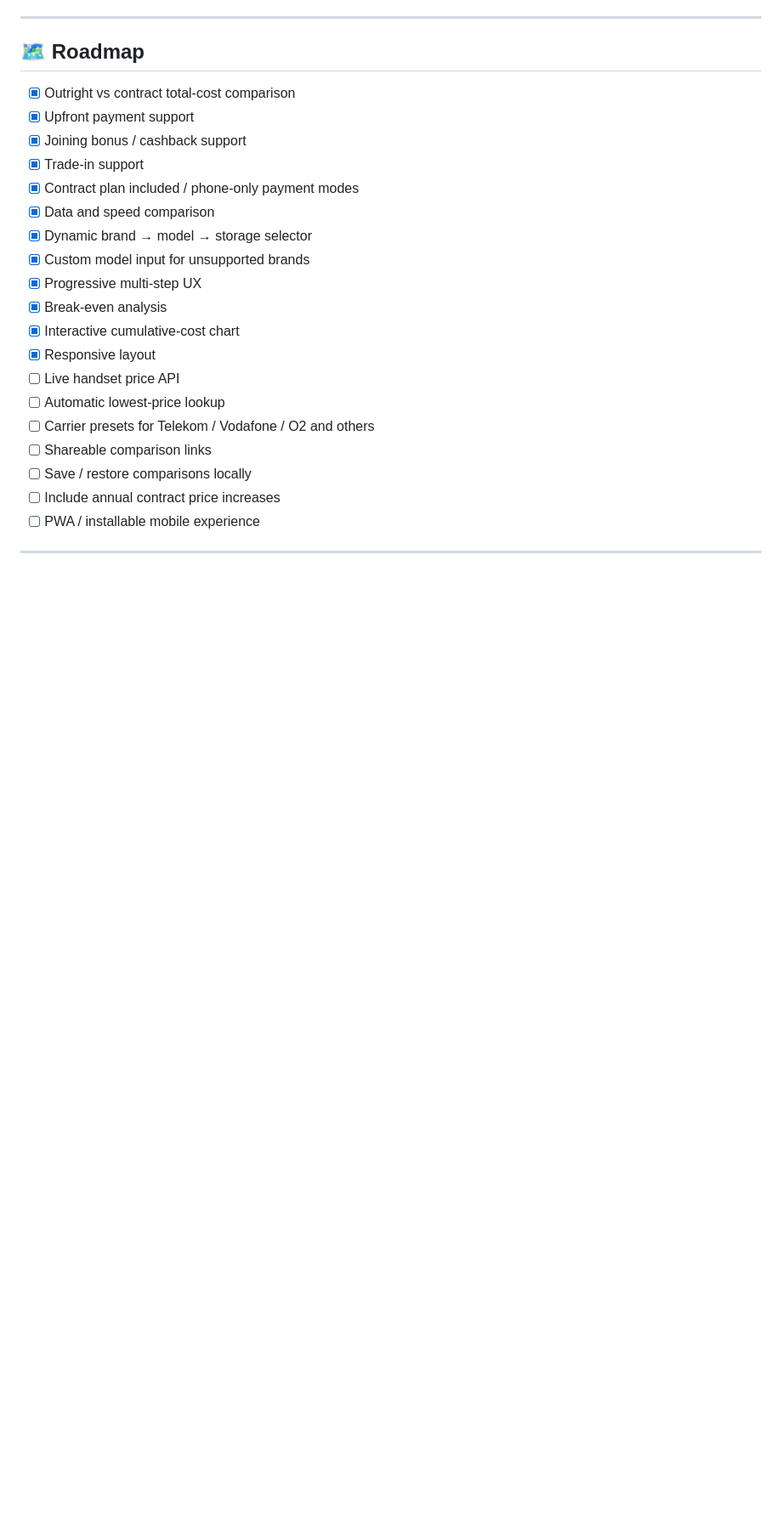
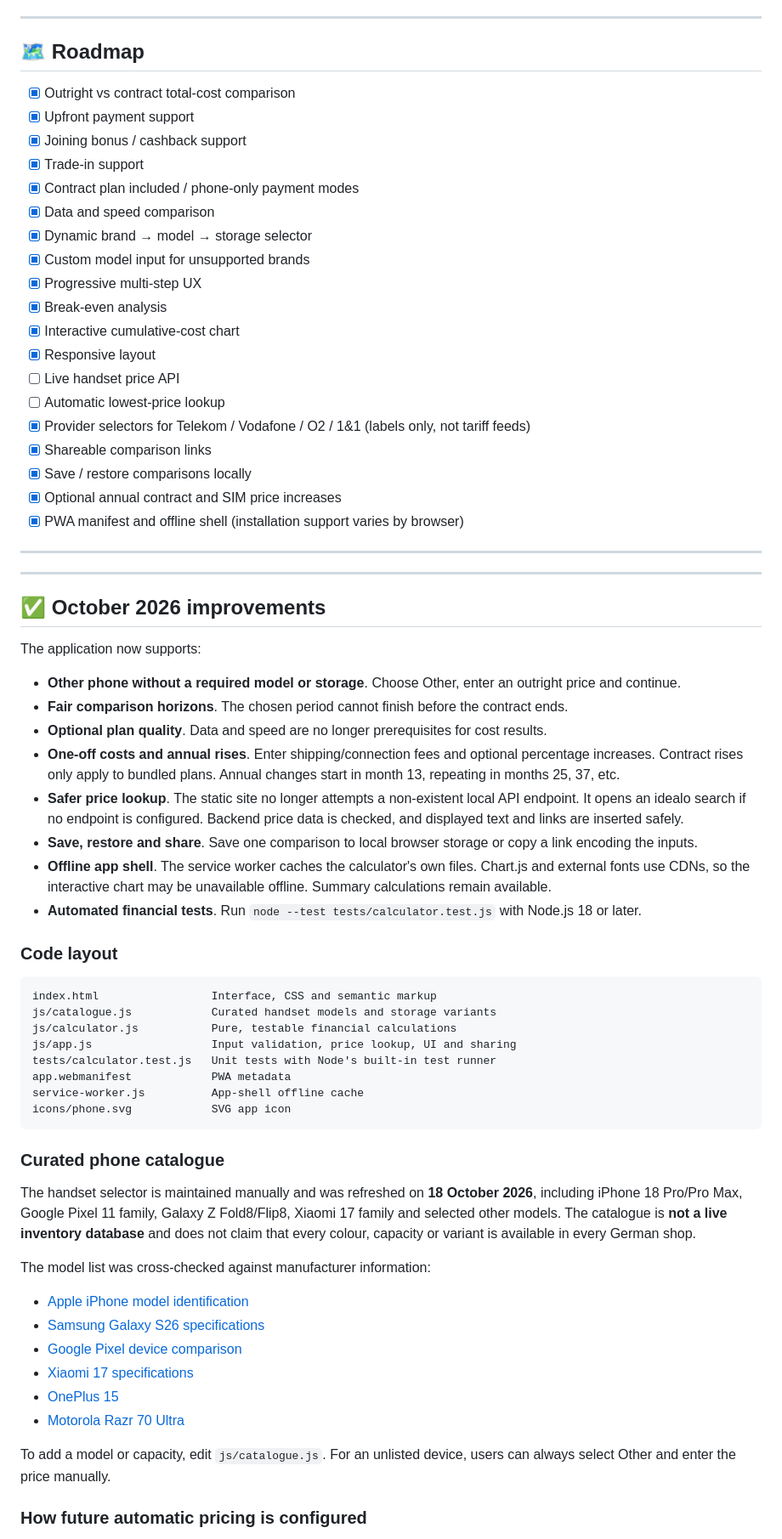
Before and after one commit to T3ch-miNer/phone-comparison, a Markdown page: README.md, the part around one of its changes. Shown at 85% size. GitHub-like rendering; blank space fills up the shorter version.

Commit message:
Document new features, assumptions, catalogue provenance and tests

````diff
--- a/README.md
+++ b/README.md
@@ -273,10 +273,56 @@ Until such a backend is connected, the UI falls back to an idealo.de product sea
 - [x] Responsive layout
 - [ ] Live handset price API
 - [ ] Automatic lowest-price lookup
-- [ ] Carrier presets for Telekom / Vodafone / O2 and others
-- [ ] Shareable comparison links
-- [ ] Save / restore comparisons locally
-- [ ] Include annual contract price increases
-- [ ] PWA / installable mobile experience
+- [x] Provider selectors for Telekom / Vodafone / O2 / 1&1 (labels only, not tariff feeds)
+- [x] Shareable comparison links
+- [x] Save / restore comparisons locally
+- [x] Optional annual contract and SIM price increases
+- [x] PWA manifest and offline shell (installation support varies by browser)
 
 ---
+
+---
+
+## ✅ October 2026 improvements
+
+The application now supports:
+
+- **Other phone without a required model or storage**. Choose Other, enter an outright price and continue.
+- **Fair comparison horizons**. The chosen period cannot finish before the contract ends.
+- **Optional plan quality**. Data and speed are no longer prerequisites for cost results.
+- **One-off costs and annual rises**. Enter shipping/connection fees and optional percentage increases. Contract rises only apply to bundled plans. Annual changes start in month 13, repeating in months 25, 37, etc.
+- **Safer price lookup**. The static site no longer attempts a non-existent local API endpoint. It opens an idealo search if no endpoint is configured. Backend price data is checked, and displayed text and links are inserted safely.
+- **Save, restore and share**. Save one comparison to local browser storage or copy a link encoding the inputs.
+- **Offline app shell**. The service worker caches the calculator's own files. Chart.js and external fonts use CDNs, so the interactive chart may be unavailable offline. Summary calculations remain available.
+- **Automated financial tests**. Run `node --test tests/calculator.test.js` with Node.js 18 or later.
+
+### Code layout
+
+```text
+index.html                 Interface, CSS and semantic markup
+js/catalogue.js            Curated handset models and storage variants
+js/calculator.js           Pure, testable financial calculations
+js/app.js                  Input validation, price lookup, UI and sharing
+tests/calculator.test.js   Unit tests with Node's built-in test runner
+app.webmanifest            PWA metadata
+service-worker.js          App-shell offline cache
+icons/phone.svg            SVG app icon
+```
+
+### Curated phone catalogue
+
+The handset selector is maintained manually and was refreshed on **18 October 2026**, including iPhone 18 Pro/Pro Max, Google Pixel 11 family, Galaxy Z Fold8/Flip8, Xiaomi 17 family and selected other models. The catalogue is **not a live inventory database** and does not claim that every colour, capacity or variant is available in every German shop.
+
+The model list was cross-checked against manufacturer information:
+
+- [Apple iPhone model identification](https://support.apple.com/de-de/108044)
+- [Samsung Galaxy S26 specifications](https://www.samsung.com/de/smartphones/galaxy-s26-ultra/specs/)
+- [Google Pixel device comparison](https://store.google.com/de/magazine/compare_pixel)
+- [Xiaomi 17 specifications](https://www.mi.com/de/product/xiaomi-17/specs/)
+- [OnePlus 15](https://www.oneplus.com/de/15)
+- [Motorola Razr 70 Ultra](https://www.motorola.com/de/de/p/phones/razr/razr-70-ultra/pmipmjk44m2)
+
+To add a model or capacity, edit `js/catalogue.js`. For an unlisted device, users can always select Other and enter the price manually.
+
+### How future automatic pricing is configured
+
````
Also changed, not shown: other parts of README.md (+19 -2 lines).
